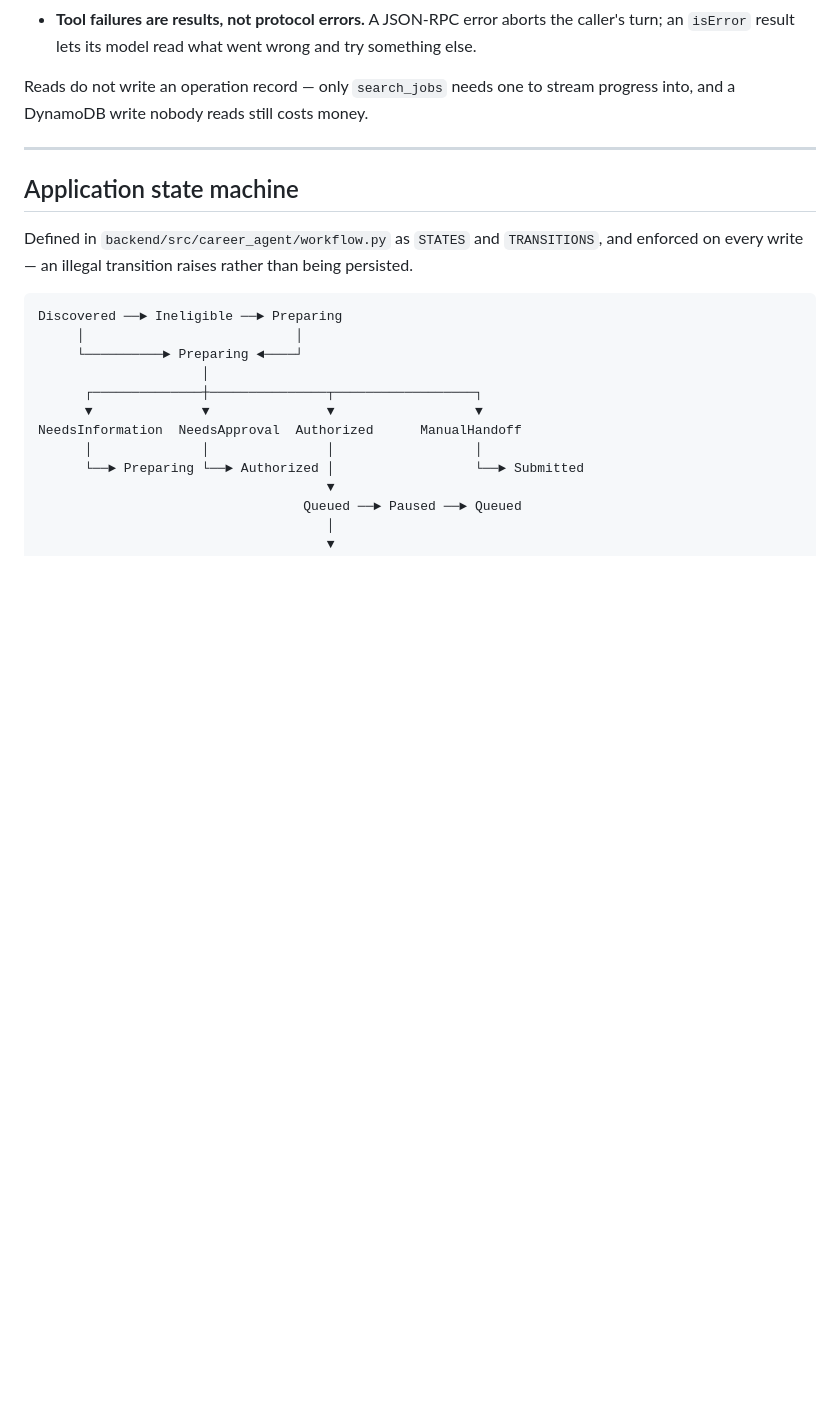
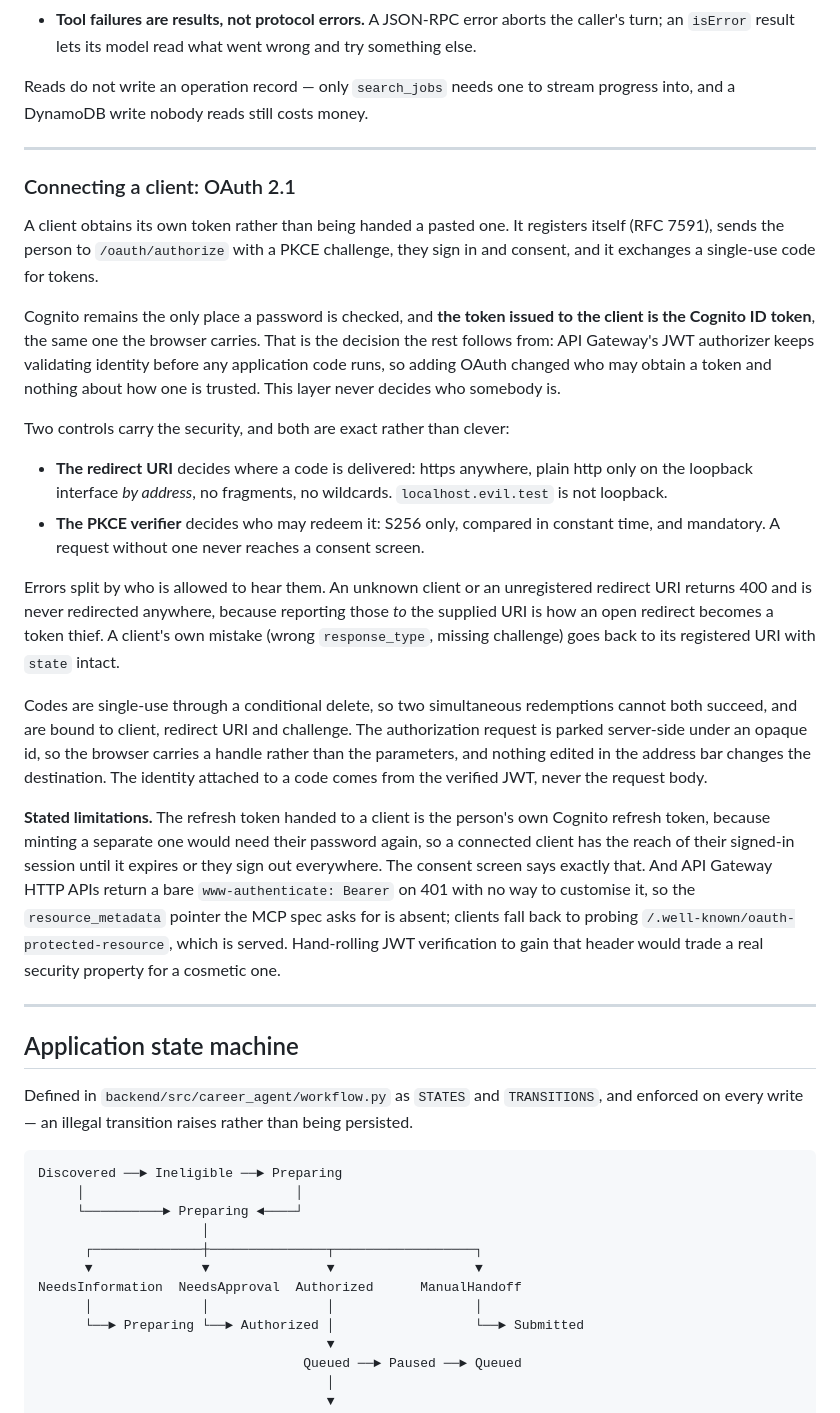
Before and after one commit to souvikDevloper/career-agent, a Markdown page: docs/ARCHITECTURE.md, the part around the change. GitHub-like rendering; blank space fills up the shorter version.

Commit message:
Document the OAuth flow and its two stated limitations
ARCHITECTURE gains the flow, the two controls that carry its security (the
redirect URI decides where a code goes, the PKCE verifier decides who may
redeem it), and why errors split by who is allowed to hear them.

Both limitations are in the document rather than only in a commit message:
the refresh token handed to a client is the person's own session, and API
Gateway's uncustomisable 401 means the resource_metadata pointer is absent.

```diff
--- a/docs/ARCHITECTURE.md
+++ b/docs/ARCHITECTURE.md
@@ -154,6 +154,49 @@ Reads do not write an operation record — only `search_jobs` needs one to strea
 into, and a DynamoDB write nobody reads still costs money.
 
 ---
+
+### Connecting a client: OAuth 2.1
+
+A client obtains its own token rather than being handed a pasted one. It registers itself
+(RFC 7591), sends the person to `/oauth/authorize` with a PKCE challenge, they sign in and
+consent, and it exchanges a single-use code for tokens.
+
+Cognito remains the only place a password is checked, and **the token issued to the client
+is the Cognito ID token**, the same one the browser carries. That is the decision the rest
+follows from: API Gateway's JWT authorizer keeps validating identity before any application
+code runs, so adding OAuth changed who may obtain a token and nothing about how one is
+trusted. This layer never decides who somebody is.
+
+Two controls carry the security, and both are exact rather than clever:
+
+- **The redirect URI** decides where a code is delivered: https anywhere, plain http only
+  on the loopback interface *by address*, no fragments, no wildcards. `localhost.evil.test`
+  is not loopback.
+- **The PKCE verifier** decides who may redeem it: S256 only, compared in constant time,
+  and mandatory. A request without one never reaches a consent screen.
+
+Errors split by who is allowed to hear them. An unknown client or an unregistered redirect
+URI returns 400 and is never redirected anywhere, because reporting those *to* the supplied
+URI is how an open redirect becomes a token thief. A client's own mistake (wrong
+`response_type`, missing challenge) goes back to its registered URI with `state` intact.
+
+Codes are single-use through a conditional delete, so two simultaneous redemptions cannot
+both succeed, and are bound to client, redirect URI and challenge. The authorization
+request is parked server-side under an opaque id, so the browser carries a handle rather
+than the parameters, and nothing edited in the address bar changes the destination. The
+identity attached to a code comes from the verified JWT, never the request body.
+
+**Stated limitations.** The refresh token handed to a client is the person's own Cognito
+refresh token, because minting a separate one would need their password again, so a
+connected client has the reach of their signed-in session until it expires or they sign out
+everywhere. The consent screen says exactly that. And API Gateway HTTP APIs return a bare
+`www-authenticate: Bearer` on 401 with no way to customise it, so the `resource_metadata`
+pointer the MCP spec asks for is absent; clients fall back to probing
+`/.well-known/oauth-protected-resource`, which is served. Hand-rolling JWT verification to
+gain that header would trade a real security property for a cosmetic one.
+
+---
+
 
 ## Application state machine
 
```
Also changed, not shown: README.md (+1 -1 lines).
